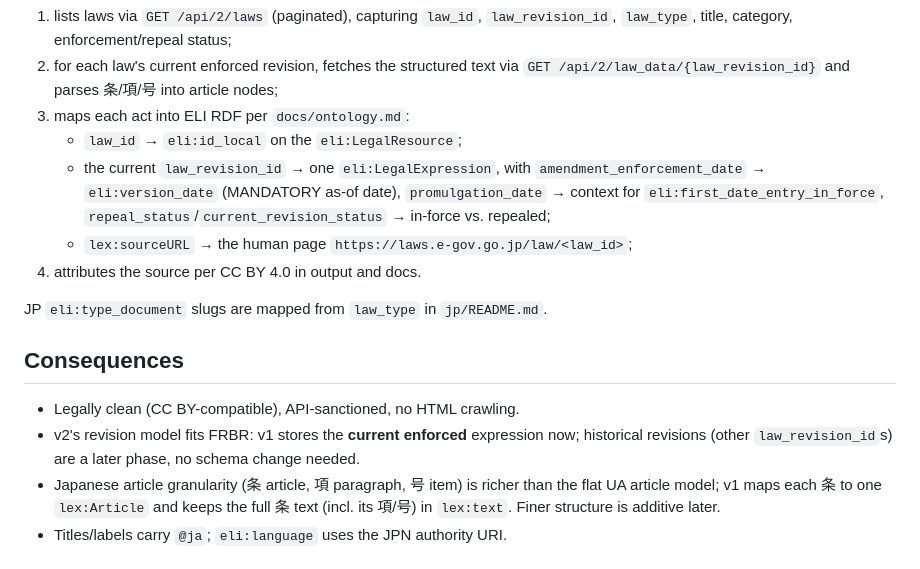
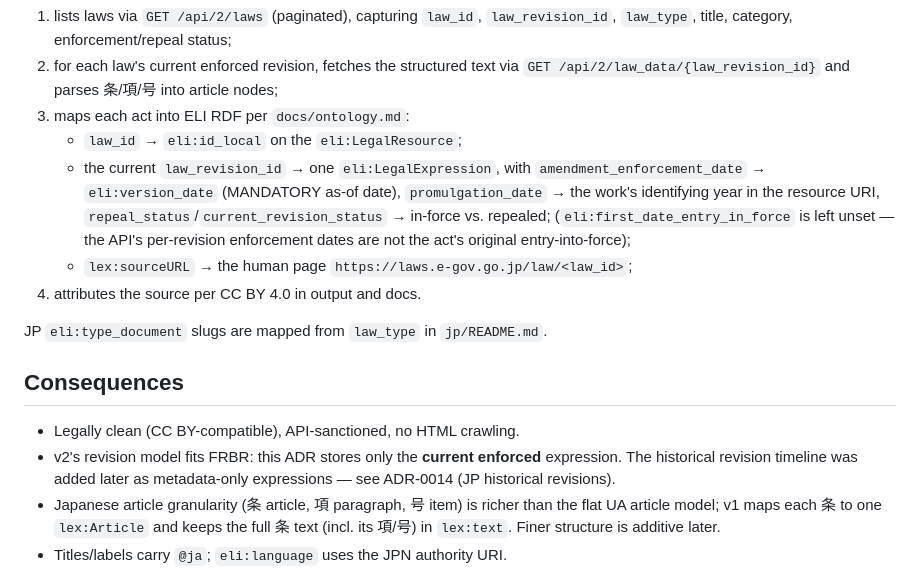
Before and after one commit to tggo/lex, a Markdown page: docs/adr/0011-jp-ingest-egov-law-api.md, the part around the change. Rendered like a GitHub page.

Commit message:
docs(adr-0011): correct JP mapping notes to match code
promulgation_date feeds the URI year only; eli:first_date_entry_in_force is
left unset (per-revision enforcement dates aren't original entry-in-force).
Point the historical-revisions note at ADR-0014 instead of 'no schema change
needed' (a schema field was added there).

```diff
--- a/docs/adr/0011-jp-ingest-egov-law-api.md
+++ b/docs/adr/0011-jp-ingest-egov-law-api.md
@@ -76,8 +76,10 @@ The JP scraper:
    - `law_id` → `eli:id_local` on the `eli:LegalResource`;
    - the current `law_revision_id` → one `eli:LegalExpression`, with
      `amendment_enforcement_date` → `eli:version_date` (MANDATORY as-of date),
-     `promulgation_date` → context for `eli:first_date_entry_in_force`,
+     `promulgation_date` → the work's identifying year in the resource URI,
      `repeal_status`/`current_revision_status` → in-force vs. repealed;
+     (`eli:first_date_entry_in_force` is left unset — the API's per-revision
+     enforcement dates are not the act's original entry-into-force);
    - `lex:sourceURL` → the human page `https://laws.e-gov.go.jp/law/<law_id>`;
 4. attributes the source per CC BY 4.0 in output and docs.
 
@@ -86,9 +88,9 @@ JP `eli:type_document` slugs are mapped from `law_type` in `jp/README.md`.
 ## Consequences
 
 - Legally clean (CC BY-compatible), API-sanctioned, no HTML crawling.
-- v2's revision model fits FRBR: v1 stores the **current enforced** expression
-  now; historical revisions (other `law_revision_id`s) are a later phase, no
-  schema change needed.
+- v2's revision model fits FRBR: this ADR stores only the **current enforced**
+  expression. The historical revision timeline was added later as metadata-only
+  expressions — see ADR-0014 (JP historical revisions).
 - Japanese article granularity (条 article, 項 paragraph, 号 item) is richer than
   the flat UA article model; v1 maps each 条 to one `lex:Article` and keeps the
   full 条 text (incl. its 項/号) in `lex:text`. Finer structure is additive later.
```
